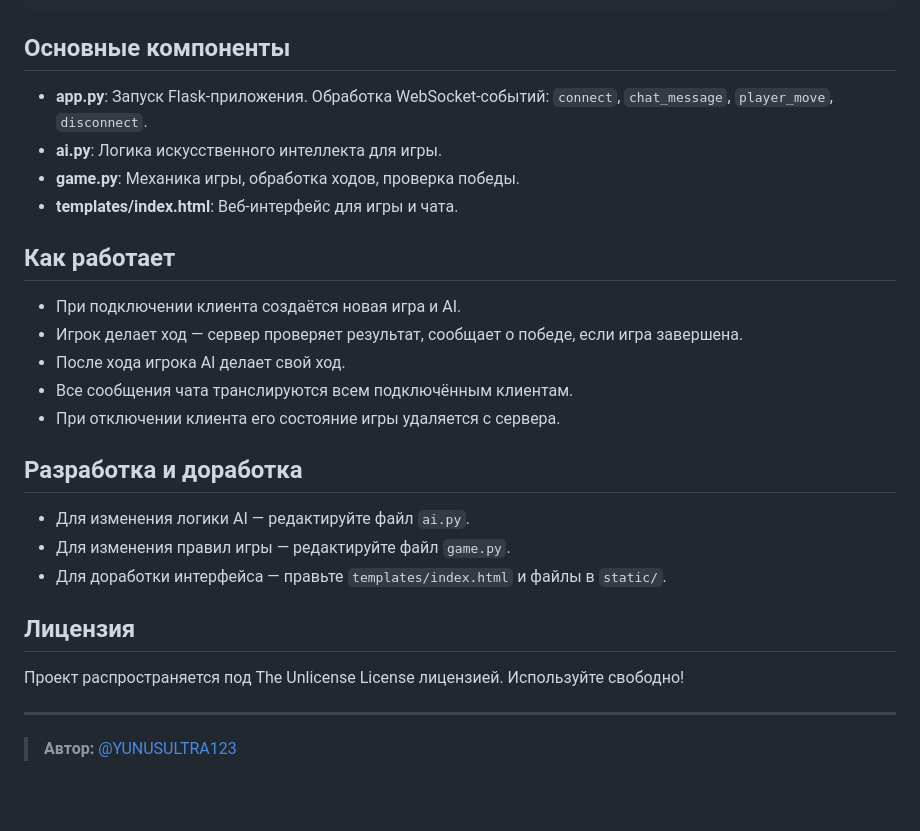
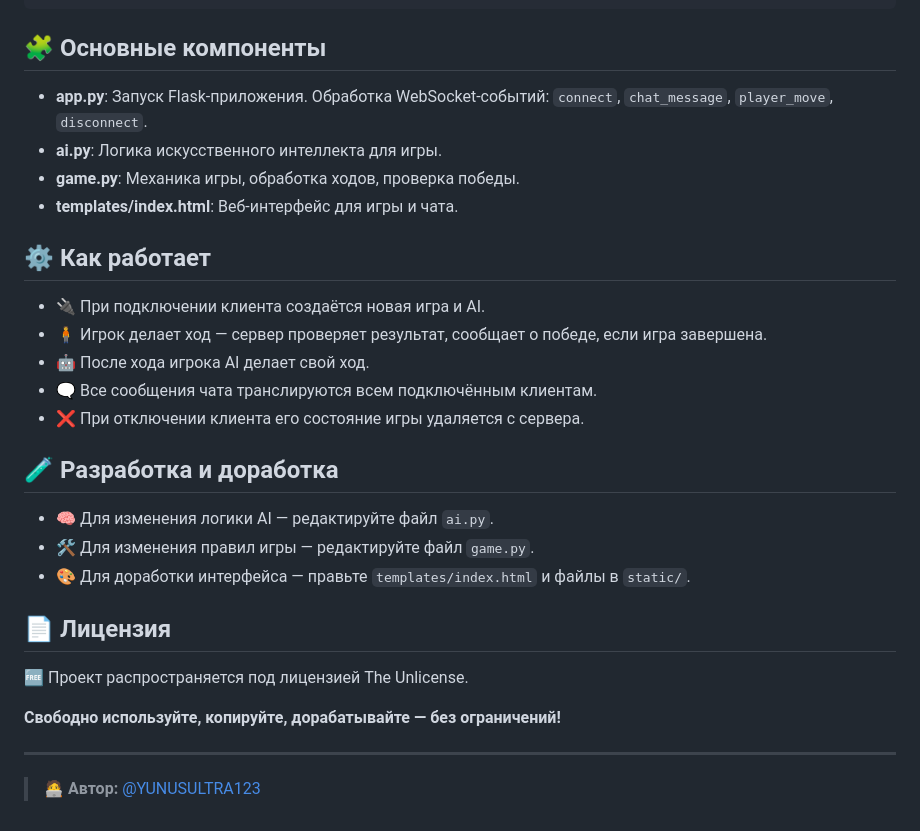
Before and after one commit to YUNUSULRTA123/battleship-ai-chat, a Markdown page: README.md, the part around the change. Rendered like a GitHub page; blank space fills up the shorter version.

````diff
--- a/README.md
+++ b/README.md
@@ -63,32 +63,34 @@ python app.py
 └── README.md             # Данный файл
 ```
 
-## Основные компоненты
+## 🧩 Основные компоненты
 
 - **app.py**: Запуск Flask-приложения. Обработка WebSocket-событий: `connect`, `chat_message`, `player_move`, `disconnect`.
 - **ai.py**: Логика искусственного интеллекта для игры.
 - **game.py**: Механика игры, обработка ходов, проверка победы.
 - **templates/index.html**: Веб-интерфейс для игры и чата.
 
-## Как работает
+## ⚙️ Как работает
 
-- При подключении клиента создаётся новая игра и AI.
-- Игрок делает ход — сервер проверяет результат, сообщает о победе, если игра завершена.
-- После хода игрока AI делает свой ход.
-- Все сообщения чата транслируются всем подключённым клиентам.
-- При отключении клиента его состояние игры удаляется с сервера.
+- 🔌 При подключении клиента создаётся новая игра и AI.
+- 🧍 Игрок делает ход — сервер проверяет результат, сообщает о победе, если игра завершена.
+- 🤖 После хода игрока AI делает свой ход.
+- 🗨️ Все сообщения чата транслируются всем подключённым клиентам.
+- ❌ При отключении клиента его состояние игры удаляется с сервера.
 
 
-## Разработка и доработка
+## 🧪 Разработка и доработка
 
-- Для изменения логики AI — редактируйте файл `ai.py`.
-- Для изменения правил игры — редактируйте файл `game.py`.
-- Для доработки интерфейса — правьте `templates/index.html` и файлы в `static/`.
+- 🧠 Для изменения логики AI — редактируйте файл `ai.py`.
+- 🛠️ Для изменения правил игры — редактируйте файл `game.py`.
+- 🎨 Для доработки интерфейса — правьте `templates/index.html` и файлы в `static/`.
 
-## Лицензия
+## 📄 Лицензия
 
-Проект распространяется под The Unlicense License лицензией. Используйте свободно!
+🆓 Проект распространяется под лицензией The Unlicense.
+
+**Свободно используйте, копируйте, дорабатывайте — без ограничений!**
 
 ---
 
-> **Автор:** [@YUNUSULTRA123](https://github.com/YUNUSULTRA123)
+> 🧑‍💻 **Автор:** [@YUNUSULTRA123](https://github.com/YUNUSULTRA123)
````
